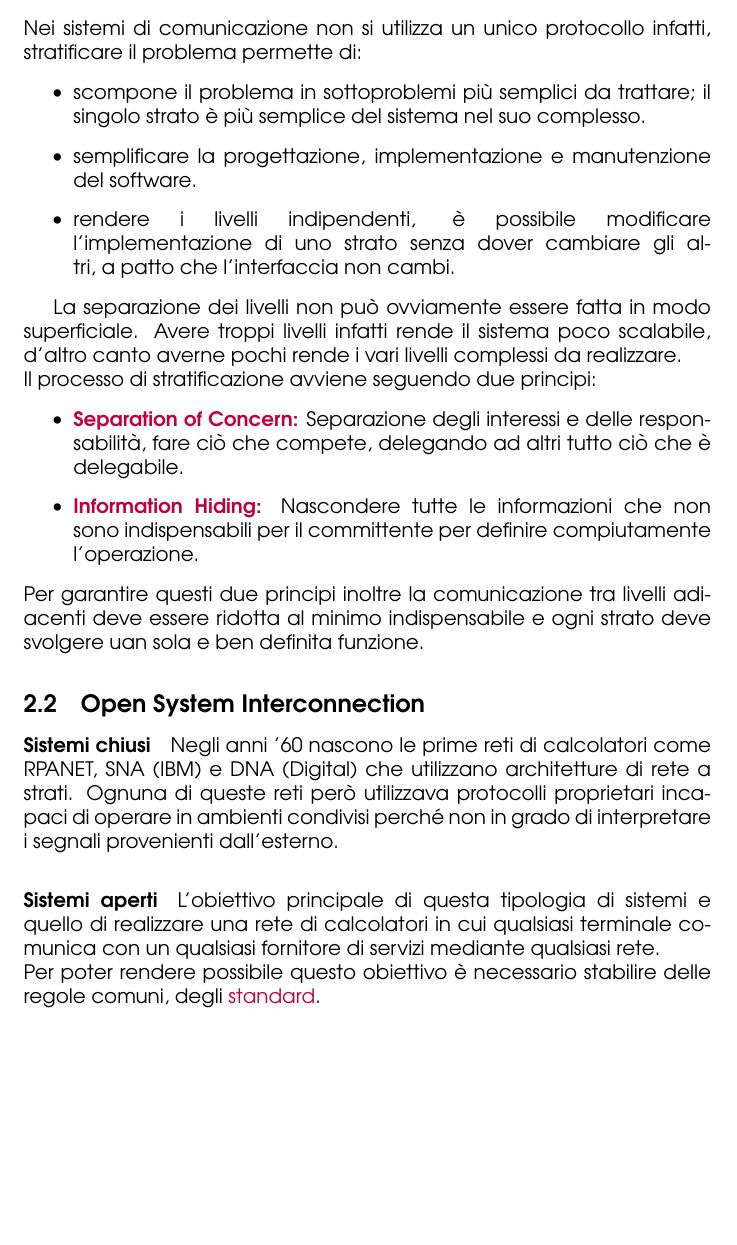
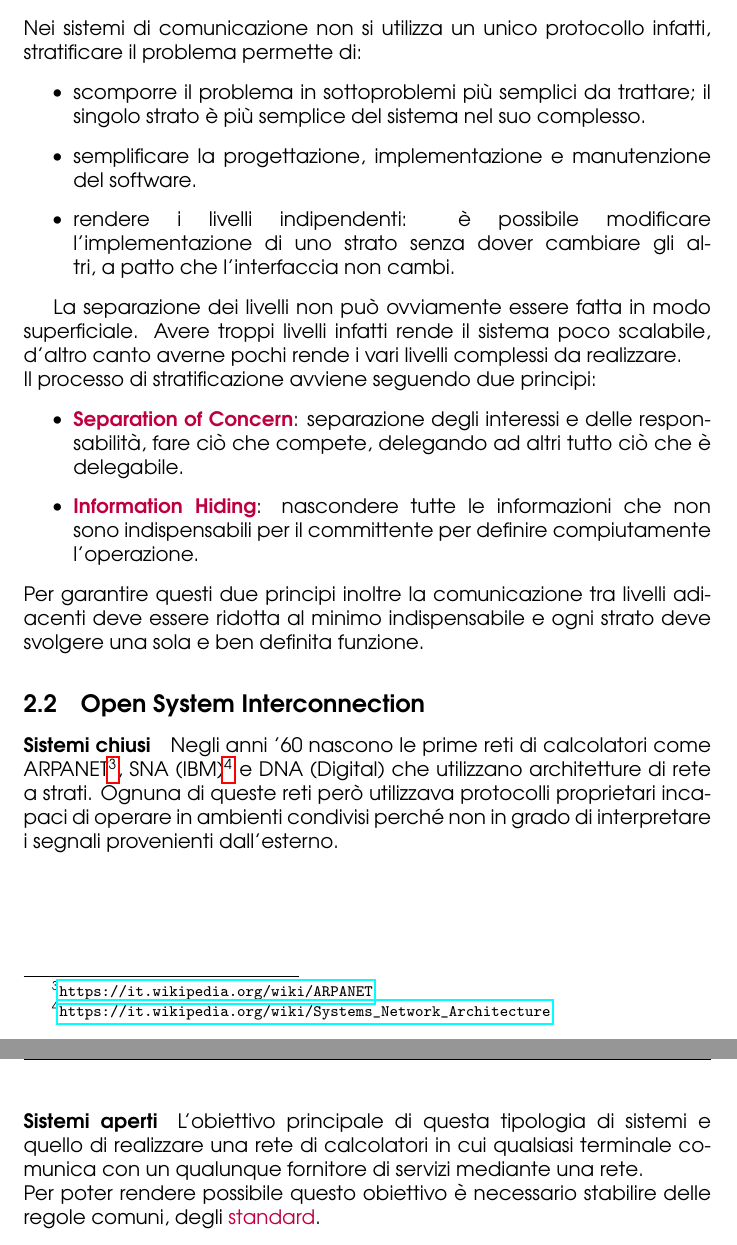
Before and after one commit to angelopassa/Reti-e-Laboratorio-III, a LaTeX document (main.tex, which reads Lezione3.tex): part of page 7 of 13 before the commit and two parts of pages 7 and 8 of 13 after it, the two joined at a grey line, cut so that both start at the same text, the shorter picture padded with empty space. Compiled offline with pdfLaTeX.

Commit message:
Correzioni e aggiunta footnote

```diff
--- a/Lezione3.tex
+++ b/Lezione3.tex
@@ -2,23 +2,23 @@
 \subsection{Perché e come stratificare}
 Nei sistemi di comunicazione non si utilizza un unico protocollo infatti, stratificare il problema permette di:
 \begin{itemize}
-    \item scompone il problema in sottoproblemi più semplici da trattare; il singolo strato è più semplice del sistema nel suo complesso.
+    \item scomporre il problema in sottoproblemi più semplici da trattare; il singolo strato è più semplice del sistema nel suo complesso.
     \item semplificare la progettazione, implementazione e manutenzione del software.
-    \item rendere i livelli indipendenti, è possibile modificare l’implementazione di uno strato senza dover cambiare gli altri, a patto che l’interfaccia non cambi.
+    \item rendere i livelli indipendenti: è possibile modificare l’implementazione di uno strato senza dover cambiare gli altri, a patto che l’interfaccia non cambi.
 \end{itemize}
 
 La separazione dei livelli non può ovviamente essere fatta in modo superficiale. Avere troppi livelli infatti rende il sistema poco scalabile, d'altro canto averne pochi rende i vari livelli complessi da realizzare.
 \newline Il processo di stratificazione avviene seguendo due principi:
 \begin{itemize}
-    \item \textbf{\textcolor{purple}{Separation of Concern: }}Separazione degli interessi e delle responsabilità, fare ciò che compete, delegando ad altri tutto ciò che è delegabile.
-    \item \textbf{\textcolor{purple}{Information Hiding: }}Nascondere tutte le informazioni che non sono indispensabili per il committente per definire compiutamente l'operazione.
+    \item \textbf{\textcolor{purple}{Separation of Concern}}: separazione degli interessi e delle responsabilità, fare ciò che compete, delegando ad altri tutto ciò che è delegabile.
+    \item \textbf{\textcolor{purple}{Information Hiding}}: nascondere tutte le informazioni che non sono indispensabili per il committente per definire compiutamente l'operazione.
 \end{itemize}
-Per garantire questi due principi inoltre la comunicazione tra livelli adiacenti deve essere ridotta al minimo indispensabile e ogni strato deve svolgere uan sola e ben definita funzione.
+Per garantire questi due principi inoltre la comunicazione tra livelli adiacenti deve essere ridotta al minimo indispensabile e ogni strato deve svolgere una sola e ben definita funzione.
 
 \subsection{Open System Interconnection}
-\paragraph{Sistemi chiusi} Negli anni '60 nascono le prime reti di calcolatori come RPANET, SNA (IBM) e DNA (Digital) che utilizzano architetture di rete a strati. Ognuna di queste reti però utilizzava protocolli proprietari incapaci di operare in ambienti condivisi perché non in grado di interpretare i segnali provenienti dall'esterno.
+\paragraph{Sistemi chiusi} Negli anni '60 nascono le prime reti di calcolatori come ARPANET\footnote{\url{https://it.wikipedia.org/wiki/ARPANET}}, SNA (IBM)\footnote{\url{https://it.wikipedia.org/wiki/Systems_Network_Architecture}} e DNA (Digital) che utilizzano architetture di rete a strati. Ognuna di queste reti però utilizzava protocolli proprietari incapaci di operare in ambienti condivisi perché non in grado di interpretare i segnali provenienti dall'esterno.
 
-\paragraph{Sistemi aperti} L'obiettivo principale di questa tipologia di sistemi e quello di realizzare una rete di calcolatori in cui qualsiasi terminale comunica con un qualsiasi fornitore di servizi mediante qualsiasi rete. \newline Per poter rendere possibile questo obiettivo è necessario stabilire delle regole comuni, degli \textcolor{purple}{standard}.
+\paragraph{Sistemi aperti} L'obiettivo principale di questa tipologia di sistemi e quello di realizzare una rete di calcolatori in cui qualsiasi terminale comunica con un qualunque fornitore di servizi mediante una rete. \newline Per poter rendere possibile questo obiettivo è necessario stabilire delle regole comuni, degli \textcolor{purple}{standard}.
 
 \begin{definition}
     Un protocollo è detto \textbf{\textcolor{purple}{Aperto}} se:
```
Also changed, not shown: main.pdf, Lezione3.tex (22 more changed lines).
